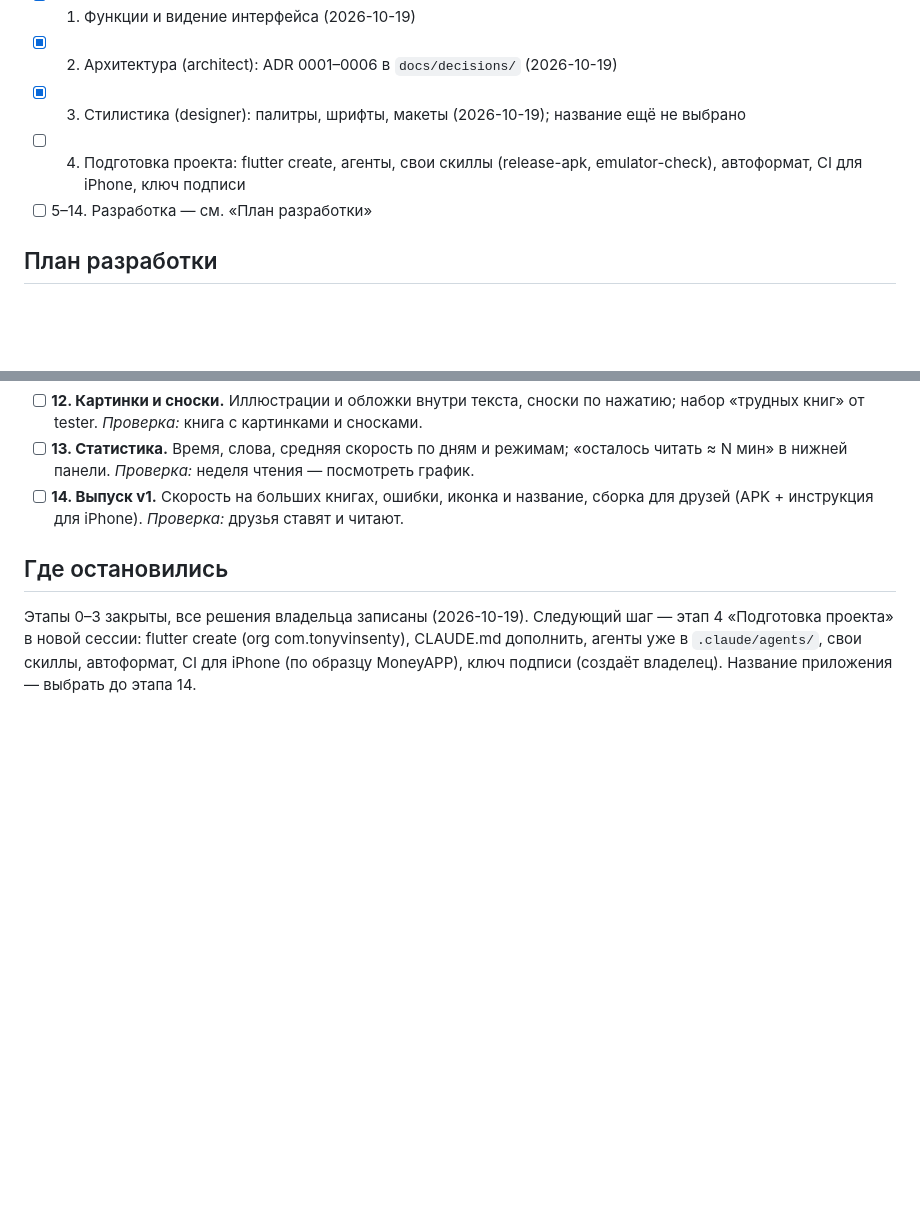
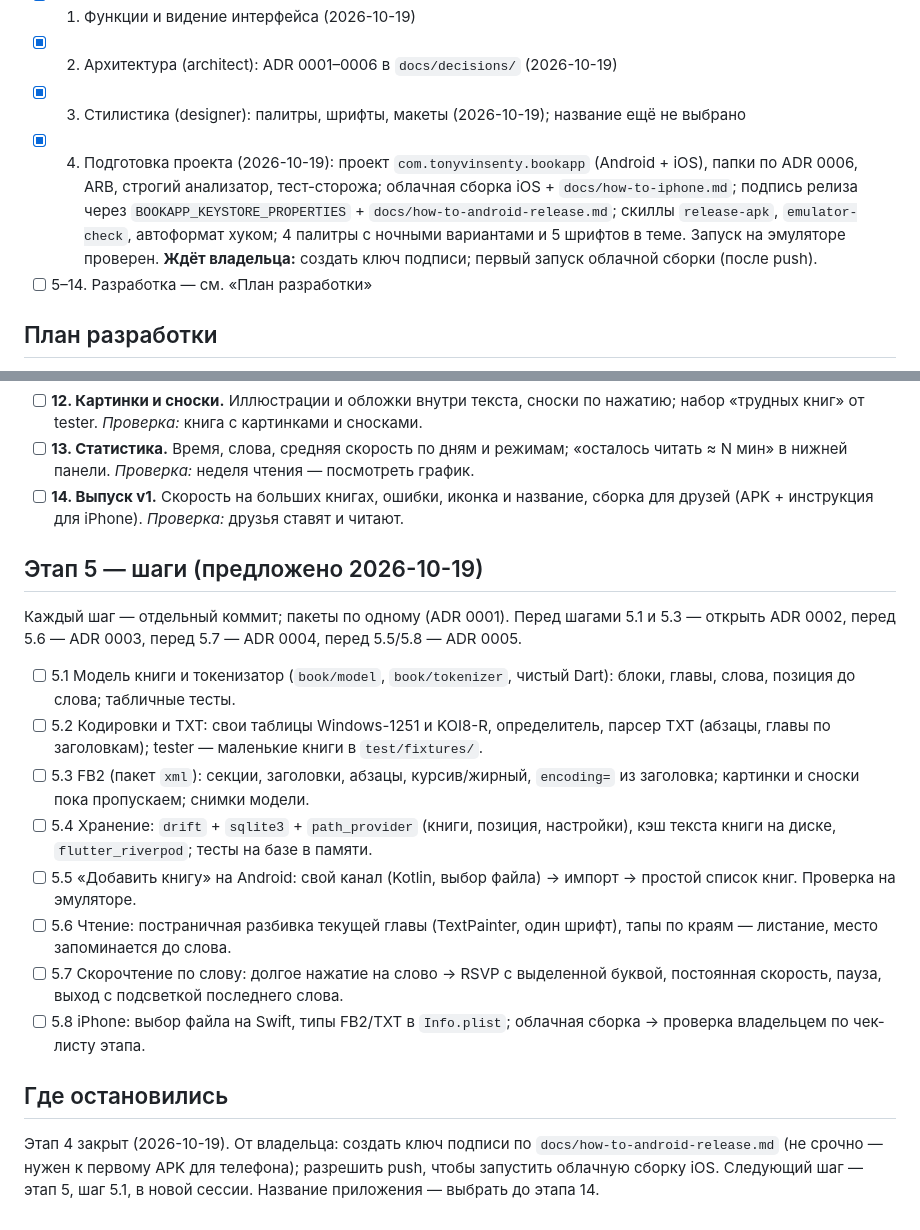
Before and after one commit to TonyVinsenty/book_app, a Markdown page: docs/ROADMAP.md, 2 parts joined by grey strips. GitHub-like rendering; blank space fills up the shorter version.

Commit message:
Document build commands, close stage 4, plan stage 5 steps
Co-Authored-By: Claude Opus 5.5 <noreply@anthropic.com>

```diff
--- a/docs/ROADMAP.md
+++ b/docs/ROADMAP.md
@@ -61,7 +61,7 @@
 - [x] 1. Функции и видение интерфейса (2026-10-19)
 - [x] 2. Архитектура (architect): ADR 0001–0006 в `docs/decisions/` (2026-10-19)
 - [x] 3. Стилистика (designer): палитры, шрифты, макеты (2026-10-19); название ещё не выбрано
-- [ ] 4. Подготовка проекта: flutter create, агенты, свои скиллы (release-apk, emulator-check), автоформат, CI для iPhone, ключ подписи
+- [x] 4. Подготовка проекта (2026-10-19): проект `com.tonyvinsenty.bookapp` (Android + iOS), папки по ADR 0006, ARB, строгий анализатор, тест-сторожа; облачная сборка iOS + `docs/how-to-iphone.md`; подпись релиза через `BOOKAPP_KEYSTORE_PROPERTIES` + `docs/how-to-android-release.md`; скиллы `release-apk`, `emulator-check`, автоформат хуком; 4 палитры с ночными вариантами и 5 шрифтов в теме. Запуск на эмуляторе проверен. **Ждёт владельца:** создать ключ подписи; первый запуск облачной сборки (после push).
 - [ ] 5–14. Разработка — см. «План разработки»
 
 ## План разработки
@@ -78,5 +78,16 @@
 - [ ] **13. Статистика.** Время, слова, средняя скорость по дням и режимам; «осталось читать ≈ N мин» в нижней панели. *Проверка:* неделя чтения — посмотреть график.
 - [ ] **14. Выпуск v1.** Скорость на больших книгах, ошибки, иконка и название, сборка для друзей (APK + инструкция для iPhone). *Проверка:* друзья ставят и читают.
 
+## Этап 5 — шаги (предложено 2026-10-19)
+Каждый шаг — отдельный коммит; пакеты по одному (ADR 0001). Перед шагами 5.1 и 5.3 — открыть ADR 0002, перед 5.6 — ADR 0003, перед 5.7 — ADR 0004, перед 5.5/5.8 — ADR 0005.
+- [ ] 5.1 Модель книги и токенизатор (`book/model`, `book/tokenizer`, чистый Dart): блоки, главы, слова, позиция до слова; табличные тесты.
+- [ ] 5.2 Кодировки и TXT: свои таблицы Windows-1251 и KOI8-R, определитель, парсер TXT (абзацы, главы по заголовкам); tester — маленькие книги в `test/fixtures/`.
+- [ ] 5.3 FB2 (пакет `xml`): секции, заголовки, абзацы, курсив/жирный, `encoding=` из заголовка; картинки и сноски пока пропускаем; снимки модели.
+- [ ] 5.4 Хранение: `drift` + `sqlite3` + `path_provider` (книги, позиция, настройки), кэш текста книги на диске, `flutter_riverpod`; тесты на базе в памяти.
+- [ ] 5.5 «Добавить книгу» на Android: свой канал (Kotlin, выбор файла) → импорт → простой список книг. Проверка на эмуляторе.
+- [ ] 5.6 Чтение: постраничная разбивка текущей главы (TextPainter, один шрифт), тапы по краям — листание, место запоминается до слова.
+- [ ] 5.7 Скорочтение по слову: долгое нажатие на слово → RSVP с выделенной буквой, постоянная скорость, пауза, выход с подсветкой последнего слова.
+- [ ] 5.8 iPhone: выбор файла на Swift, типы FB2/TXT в `Info.plist`; облачная сборка → проверка владельцем по чек-листу этапа.
+
 ## Где остановились
-Этапы 0–3 закрыты, все решения владельца записаны (2026-10-19). Следующий шаг — этап 4 «Подготовка проекта» в новой сессии: flutter create (org com.tonyvinsenty), CLAUDE.md дополнить, агенты уже в `.claude/agents/`, свои скиллы, автоформат, CI для iPhone (по образцу MoneyAPP), ключ подписи (создаёт владелец). Название приложения — выбрать до этапа 14.
+Этап 4 закрыт (2026-10-19). От владельца: создать ключ подписи по `docs/how-to-android-release.md` (не срочно — нужен к первому APK для телефона); разрешить push, чтобы запустить облачную сборку iOS. Следующий шаг — этап 5, шаг 5.1, в новой сессии. Название приложения — выбрать до этапа 14.
```
Also changed, not shown: CLAUDE.md (+9 -0 lines).
